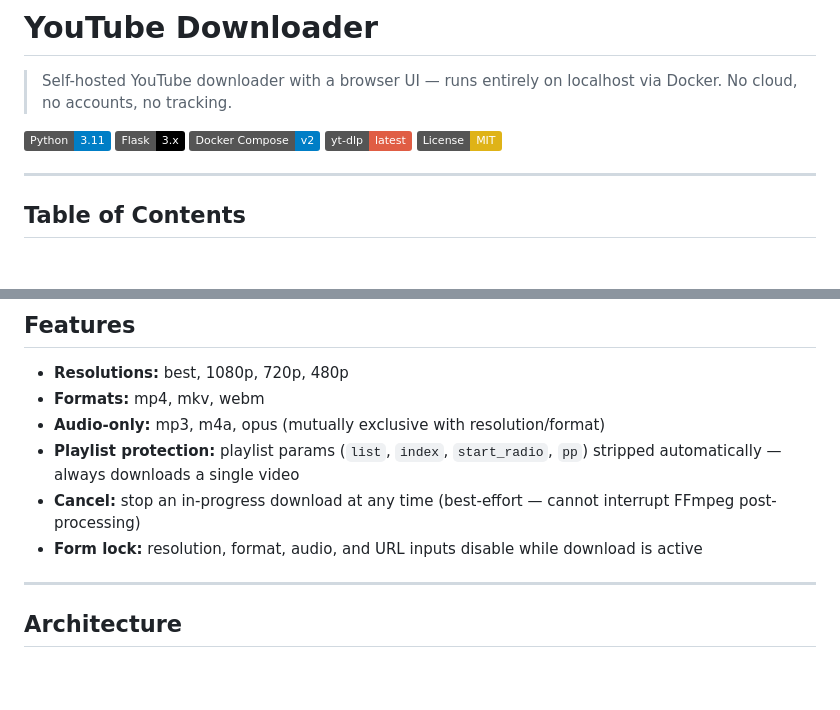
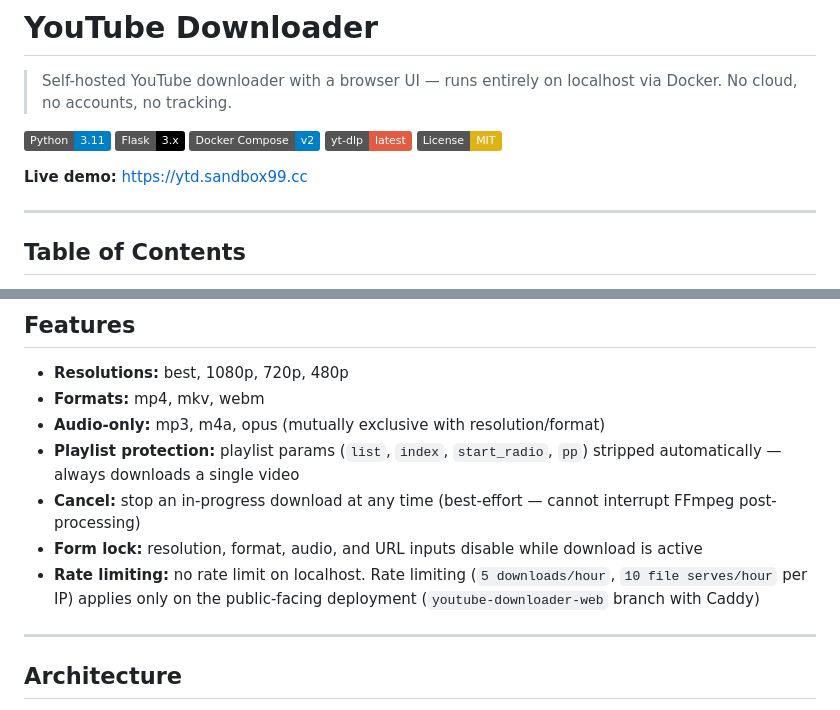
Before and after one commit to msfx07/youtube-downloader, a Markdown page: README.md, 2 parts joined by grey strips. Rendered like a GitHub page; badges without logos; blank space fills up the shorter version.

Commit message:
docs: add live demo link and rate-limit clarification to README
- Add live demo link: https://ytd.sandbox99.cc
- Clarify rate limiting: no limit on localhost, applies only on
  public-facing youtube-downloader-web branch

Co-Authored-By: Claude Sonnet 4.6 <noreply@anthropic.com>

```diff
--- a/README.md
+++ b/README.md
@@ -7,6 +7,8 @@
 [![Docker Compose](https://img.shields.io/badge/Docker%20Compose-v2-blue.svg)](https://docs.docker.com/compose/)
 [![yt-dlp](https://img.shields.io/badge/yt--dlp-latest-red.svg)](https://github.com/yt-dlp/yt-dlp)
 [![License: MIT](https://img.shields.io/badge/License-MIT-yellow.svg)](./LICENSE)
+
+**Live demo:** [https://ytd.sandbox99.cc](https://ytd.sandbox99.cc)
 
 ---
 
@@ -87,6 +89,7 @@ youtube-downloader/
 - **Playlist protection:** playlist params (`list`, `index`, `start_radio`, `pp`) stripped automatically — always downloads a single video
 - **Cancel:** stop an in-progress download at any time (best-effort — cannot interrupt FFmpeg post-processing)
 - **Form lock:** resolution, format, audio, and URL inputs disable while download is active
+- **Rate limiting:** no rate limit on localhost. Rate limiting (`5 downloads/hour`, `10 file serves/hour` per IP) applies only on the public-facing deployment (`youtube-downloader-web` branch with Caddy)
 
 ---
 
```
